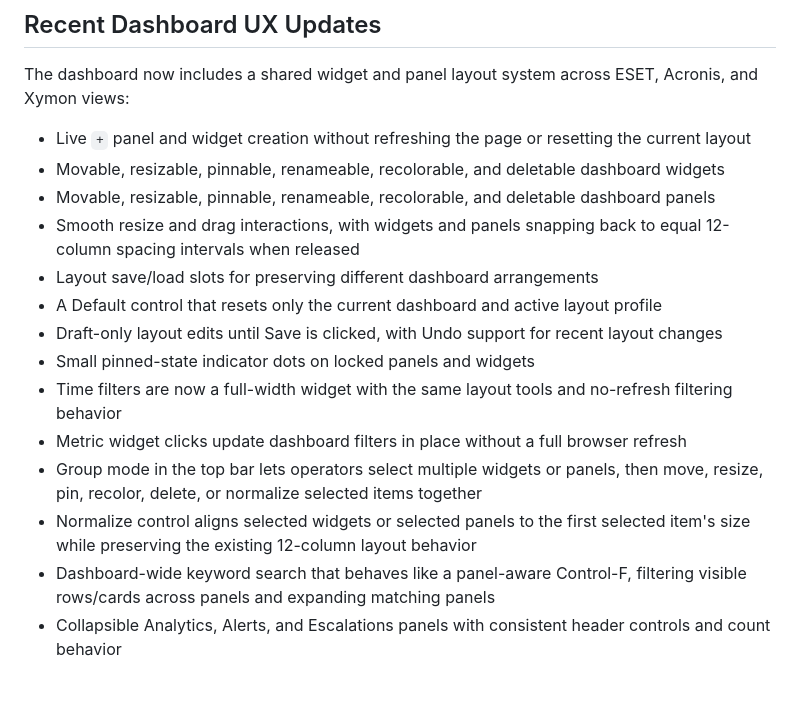
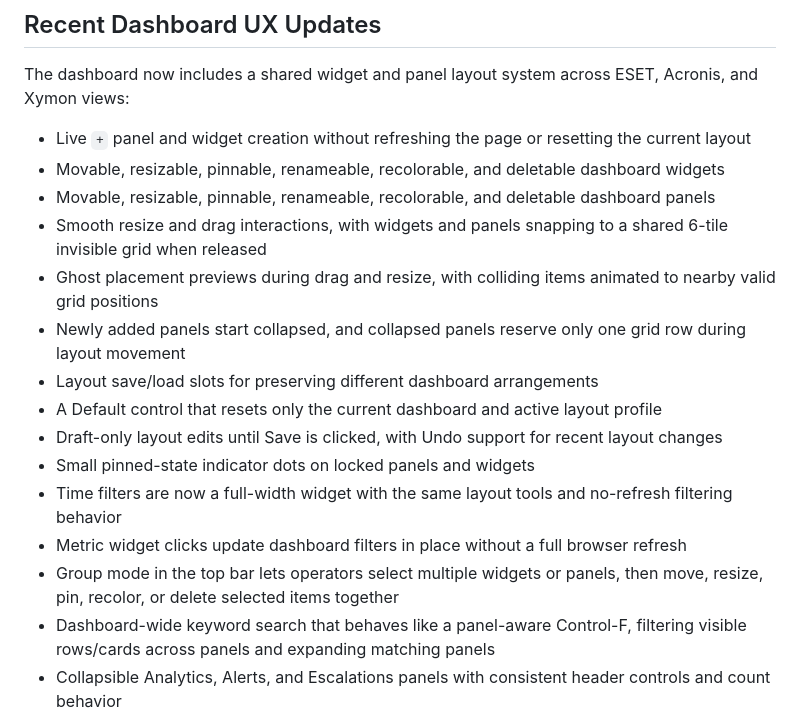
Before and after one commit to redstonejh/IT-Alert-Monitor, a Markdown page: README.md, the part around the change. GitHub-like rendering; blank space fills up the shorter version.

Commit message:
Update dashboard layout README notes

```diff
--- a/README.md
+++ b/README.md
@@ -53,15 +53,16 @@ The dashboard now includes a shared widget and panel layout system across ESET,
 - Live `+` panel and widget creation without refreshing the page or resetting the current layout
 - Movable, resizable, pinnable, renameable, recolorable, and deletable dashboard widgets
 - Movable, resizable, pinnable, renameable, recolorable, and deletable dashboard panels
-- Smooth resize and drag interactions, with widgets and panels snapping back to equal 12-column spacing intervals when released
+- Smooth resize and drag interactions, with widgets and panels snapping to a shared 6-tile invisible grid when released
+- Ghost placement previews during drag and resize, with colliding items animated to nearby valid grid positions
+- Newly added panels start collapsed, and collapsed panels reserve only one grid row during layout movement
 - Layout save/load slots for preserving different dashboard arrangements
 - A Default control that resets only the current dashboard and active layout profile
 - Draft-only layout edits until Save is clicked, with Undo support for recent layout changes
 - Small pinned-state indicator dots on locked panels and widgets
 - Time filters are now a full-width widget with the same layout tools and no-refresh filtering behavior
 - Metric widget clicks update dashboard filters in place without a full browser refresh
-- Group mode in the top bar lets operators select multiple widgets or panels, then move, resize, pin, recolor, delete, or normalize selected items together
-- Normalize control aligns selected widgets or selected panels to the first selected item's size while preserving the existing 12-column layout behavior
+- Group mode in the top bar lets operators select multiple widgets or panels, then move, resize, pin, recolor, or delete selected items together
 - Dashboard-wide keyword search that behaves like a panel-aware Control-F, filtering visible rows/cards across panels and expanding matching panels
 - Collapsible Analytics, Alerts, and Escalations panels with consistent header controls and count behavior
 - Polished top-bar controls for mailbox status, sync health, theme mode, configuration, disconnect, layout slots, and custom panel/widget actions
```
